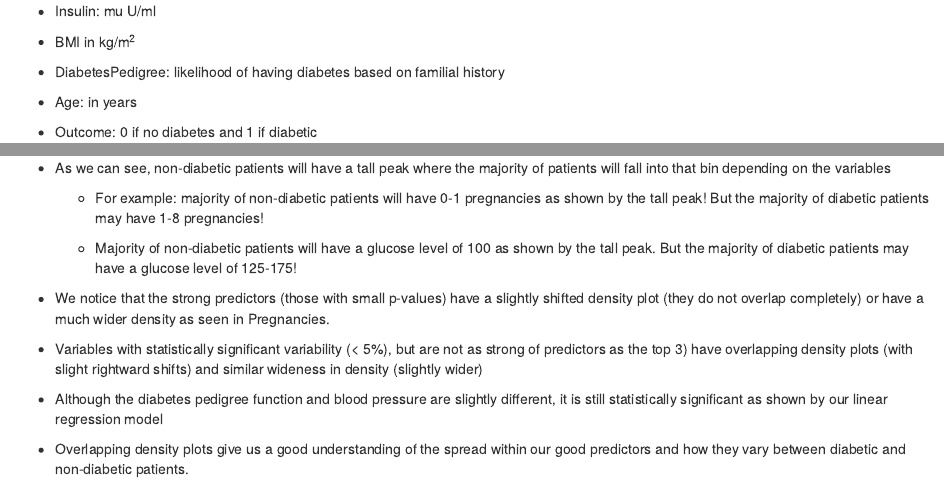
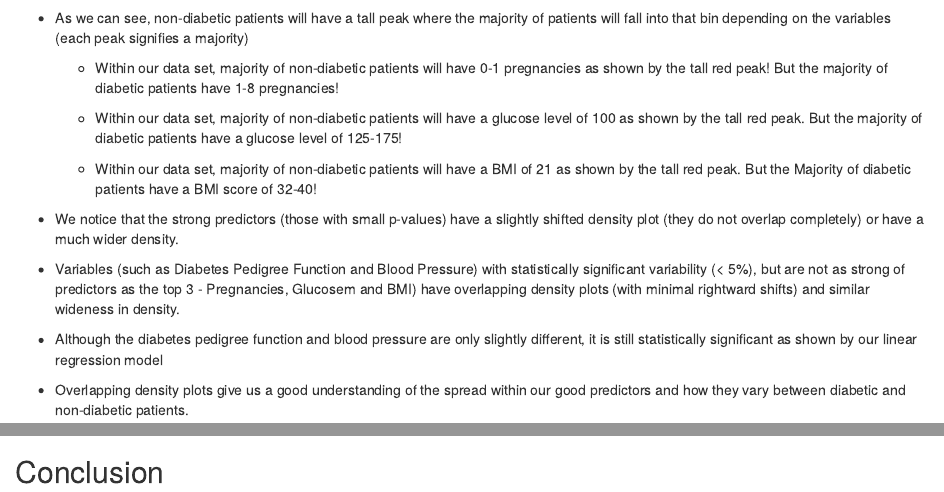
Before and after one commit to Kevin-Nguyen-Tran/Pima-Indians-Diabetes, an R Markdown document (Diabetes Report.Rmd): the page in a window 1100 px wide, from 360 px down before the commit and from 6840 px down after it, and a second part further down, joined at a grey line. Rendered offline with R 4.5, knitr and Pandoc, with nearby package versions; some code elsewhere in the file could not run offline.

Commit message:
Committing 9/27/2020 report work

````diff
--- a/Diabetes Report.Rmd
+++ b/Diabetes Report.Rmd
@@ -307,16 +307,20 @@ bp_dp <- ggplot(diabetes_data, aes(x = BloodPressure, fill = Outcome)) +
 multiplot(preg_dp, gluc_dp, bmi_dp, dpf_dp, bp_dp, cols = 2)
 ```
 
-* As we can see, non-diabetic patients will have a tall peak where the majority of patients will fall into that bin depending on the variables
+* As we can see, non-diabetic patients will have a tall peak where the majority of patients will fall into that bin depending on the variables (each peak signifies a majority)
 
-  * For example: majority of non-diabetic patients will have 0-1 pregnancies as shown by the tall peak! But the majority of diabetic patients may have 1-8 pregnancies!
+  * Within our data set, majority of non-diabetic patients will have 0-1 pregnancies as shown by the tall red peak! But the majority of diabetic patients have 1-8 pregnancies!
 
-  * Majority of non-diabetic patients will have a glucose level of 100 as shown by the tall peak. But the majority of diabetic patients may have a glucose level of 125-175!
+  * Within our data set, majority of non-diabetic patients will have a glucose level of 100 as shown by the tall red peak. But the majority of diabetic patients have a glucose level of 125-175!
 
-* We notice that the strong predictors (those with small p-values) have a slightly shifted density plot (they do not overlap completely) or have a much wider density as seen in Pregnancies.
+  * Within our data set, majority of non-diabetic patients will have a BMI of 21 as shown by the tall red peak. But the Majority of diabetic patients have a BMI score of 32-40!
 
-* Variables with statistically significant variability (< 5%), but are not as strong of predictors as the top 3) have overlapping density plots (with slight rightward shifts) and similar wideness in density (slightly wider)
+* We notice that the strong predictors (those with small p-values) have a slightly shifted density plot (they do not overlap completely) or have a much wider density.
 
-* Although the diabetes pedigree function and blood pressure are slightly different, it is still statistically significant as shown by our linear regression model
+* Variables (such as Diabetes Pedigree Function and Blood Pressure) with statistically significant variability (< 5%), but are not as strong of predictors as the top 3 - Pregnancies, Glucosem and BMI) have overlapping density plots (with minimal rightward shifts) and similar wideness in density.
+
+* Although the diabetes pedigree function and blood pressure are only slightly different, it is still statistically significant as shown by our linear regression model
 
 * Overlapping density plots give us a good understanding of the spread within our good predictors and how they vary between diabetic and non-diabetic patients.
+
+## Conclusion
````
